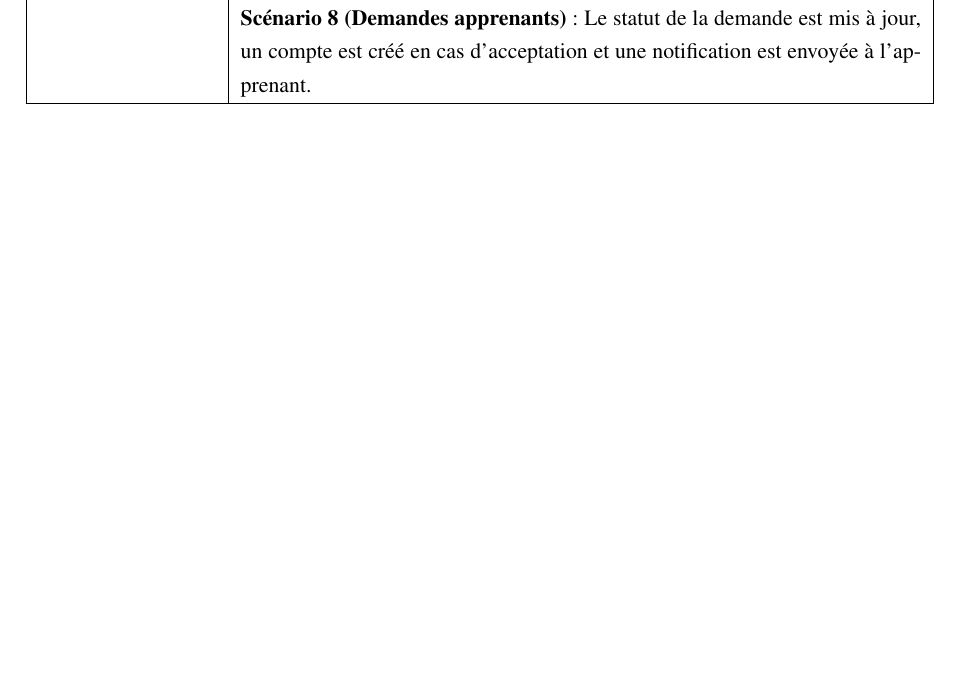
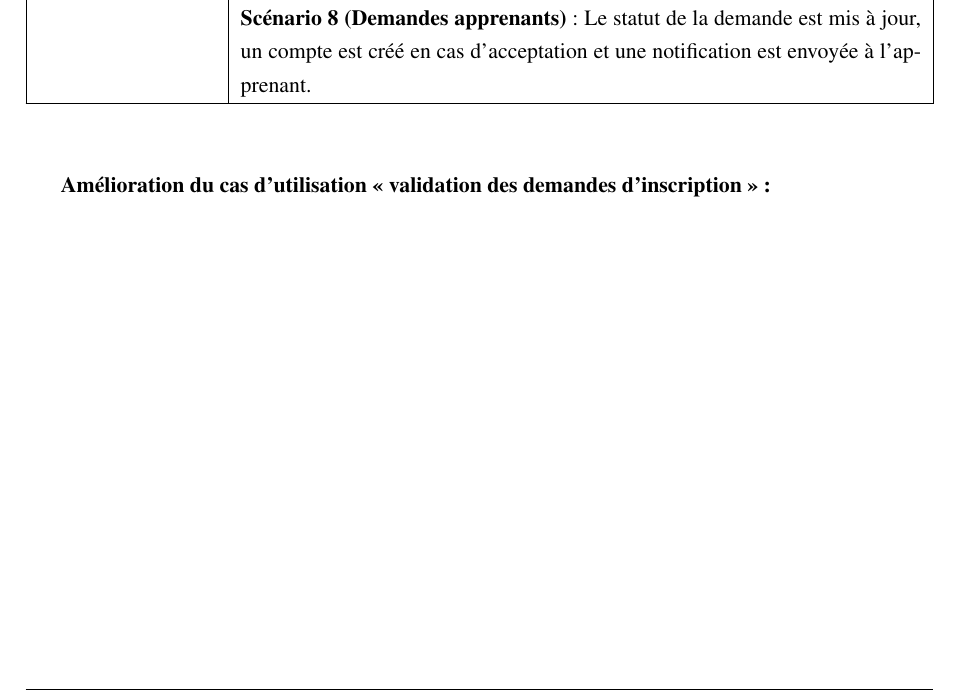
Before and after one commit to ferdaws49/Latex_pfe, a LaTeX document (main.tex, which reads project/chapitre4.tex): part of page 68 of 68, cut so that both start at the same text, the shorter picture padded with empty space. Compiled offline with pdfLaTeX.

Commit message:
first commit

```diff
--- a/project/chapitre4.tex
+++ b/project/chapitre4.tex
@@ -727,3 +727,4 @@ Postcondition &
 \hline
 \end{longtable}
 \vspace{0.2cm}
+{\textbf{Amélioration du cas d’utilisation « validation des demandes d’inscription »:}}
```
Also changed, not shown: 4 other files.
